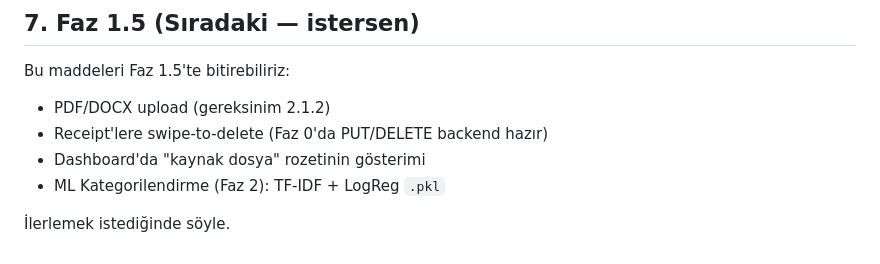
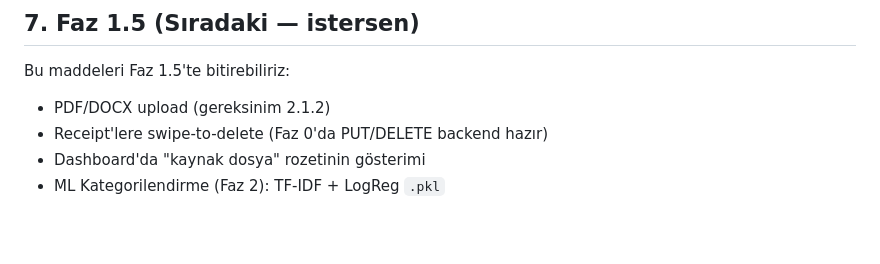
Before and after one commit to Buraksyn0/ReceiptIQ, a Markdown page: FAZ1_KURULUM.md, the part around the change. Rendered like a GitHub page; blank space fills up the shorter version.

```diff
--- a/FAZ1_KURULUM.md
+++ b/FAZ1_KURULUM.md
@@ -198,5 +198,3 @@ Bu maddeleri Faz 1.5'te bitirebiliriz:
 - Receipt'lere swipe-to-delete (Faz 0'da PUT/DELETE backend hazır)
 - Dashboard'da "kaynak dosya" rozetinin gösterimi
 - ML Kategorilendirme (Faz 2): TF-IDF + LogReg `.pkl`
-
-İlerlemek istediğinde söyle.
```
